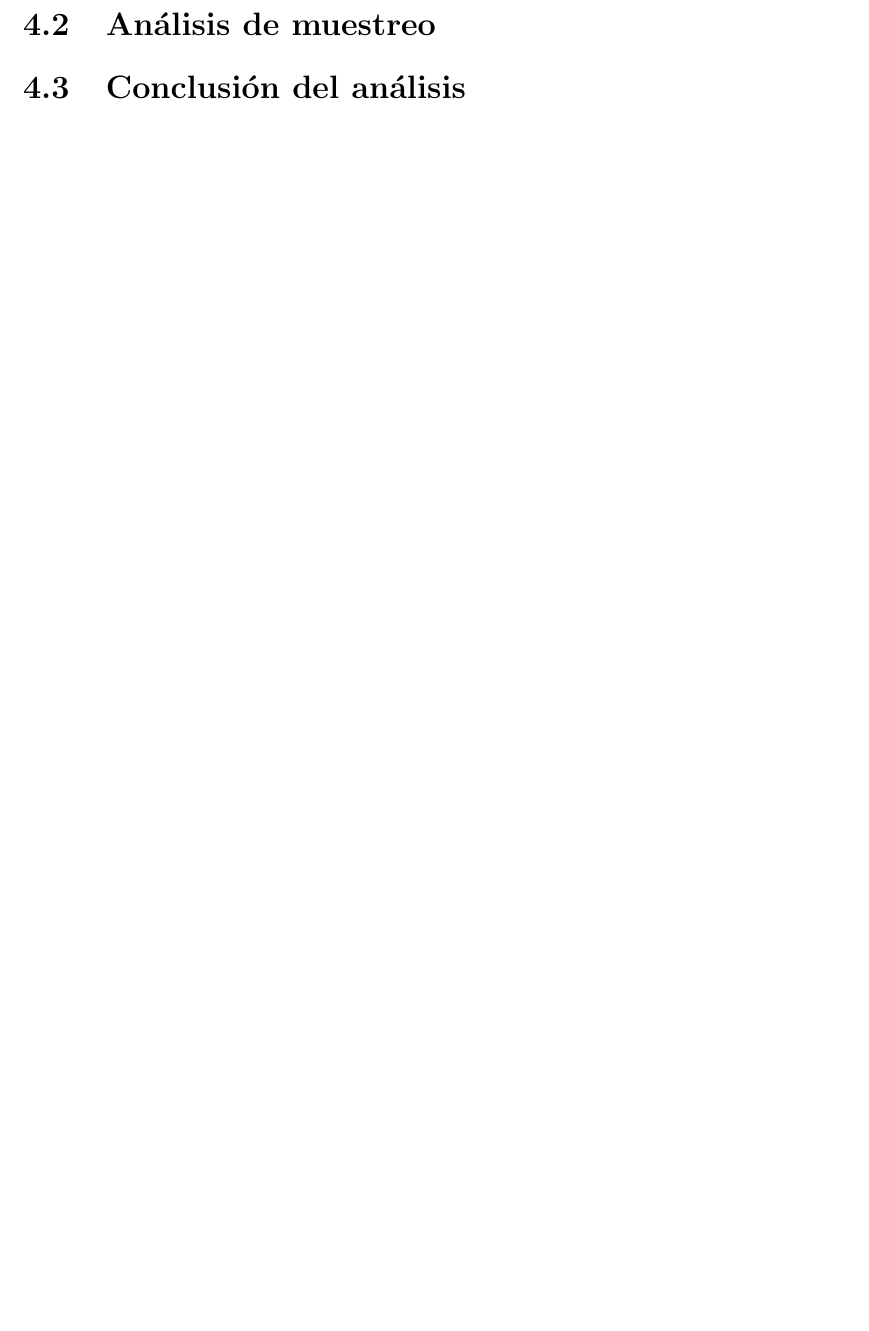
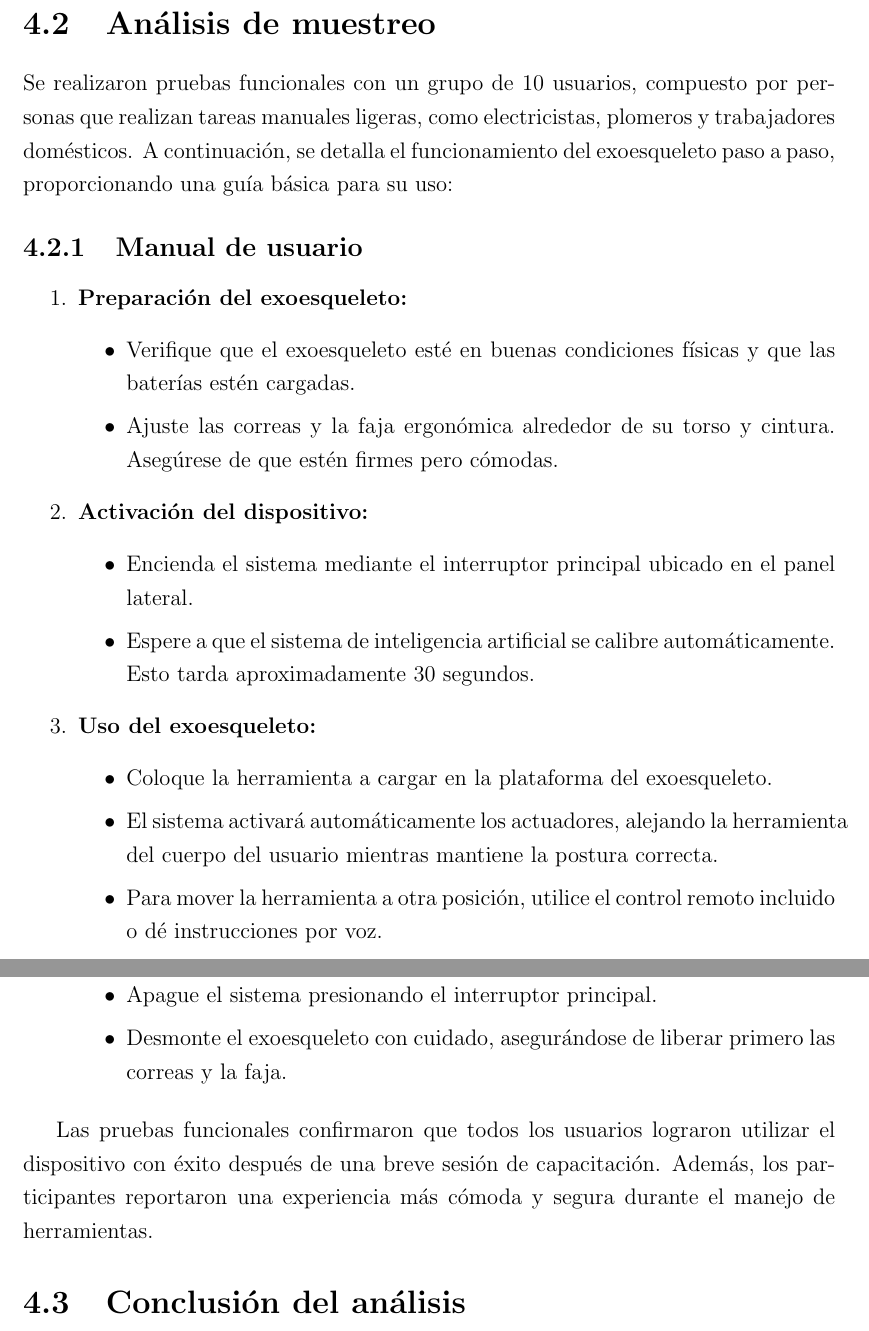
Before and after one commit to ricardouriegas/exoskeleton-documentation, a LaTeX thesis (main.tex, which reads chapters/chapter4.tex): part of page 13 of 16 before the commit and two parts of pages 14 and 15 of 18 after it, the two joined at a grey line, cut so that both start at the same text, the shorter picture padded with empty space. Compiled offline with pdfLaTeX.

Commit message:
chapter three

```diff
--- a/chapters/chapter4.tex
+++ b/chapters/chapter4.tex
@@ -6,3 +18,31 @@
 
 \section{Análisis de muestreo}
 % Mostrar que funciona el exoesqueleto (como funciona, desglosando paso a paso. basicamente un manual de usuario)
+Se realizaron pruebas funcionales con un grupo de 10 usuarios, compuesto por personas que realizan tareas manuales ligeras, como electricistas, plomeros y trabajadores domésticos. A continuación, se detalla el funcionamiento del exoesqueleto paso a paso, proporcionando una guía básica para su uso:
+
+\subsection{Manual de usuario}
+\begin{enumerate}
+    \item \textbf{Preparación del exoesqueleto:}
+    \begin{itemize}
+        \item Verifique que el exoesqueleto esté en buenas condiciones físicas y que las baterías estén cargadas.
+        \item Ajuste las correas y la faja ergonómica alrededor de su torso y cintura. Asegúrese de que estén firmes pero cómodas.
+    \end{itemize}
+    \item \textbf{Activación del dispositivo:}
+    \begin{itemize}
+        \item Encienda el sistema mediante el interruptor principal ubicado en el panel lateral.
+        \item Espere a que el sistema de inteligencia artificial se calibre automáticamente. Esto tarda aproximadamente 30 segundos.
+    \end{itemize}
+    \item \textbf{Uso del exoesqueleto:}
+    \begin{itemize}
+        \item Coloque la herramienta a cargar en la plataforma del exoesqueleto.
+        \item El sistema activará automáticamente los actuadores, alejando la herramienta del cuerpo del usuario mientras mantiene la postura correcta.
+        \item Para mover la herramienta a otra posición, utilice el control remoto incluido o dé instrucciones por voz.
+    \end{itemize}
+    \item \textbf{Desactivación del dispositivo:}
+    \begin{itemize}
+        \item Apague el sistema presionando el interruptor principal.
+        \item Desmonte el exoesqueleto con cuidado, asegurándose de liberar primero las correas y la faja.
+    \end{itemize}
+\end{enumerate}
+
+Las pruebas funcionales confirmaron que todos los usuarios lograron utilizar el dispositivo con éxito después de una breve sesión de capacitación. Además, los participantes reportaron una experiencia más cómoda y segura durante el manejo de herramientas.
```
Also changed, not shown: chapters/chapter4.tex (23 more changed lines).
